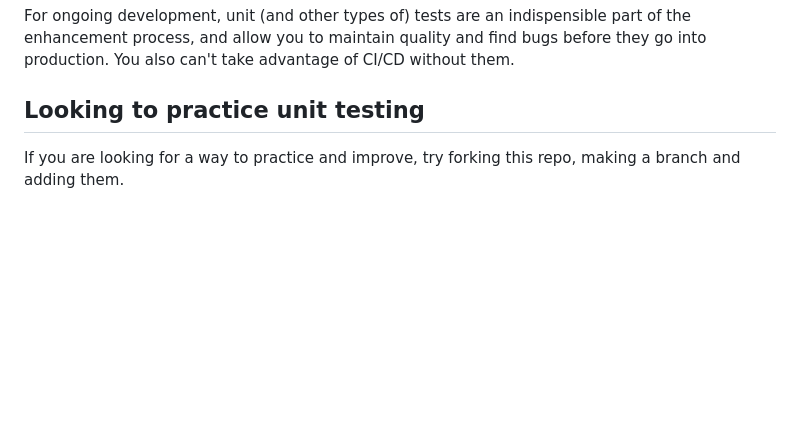
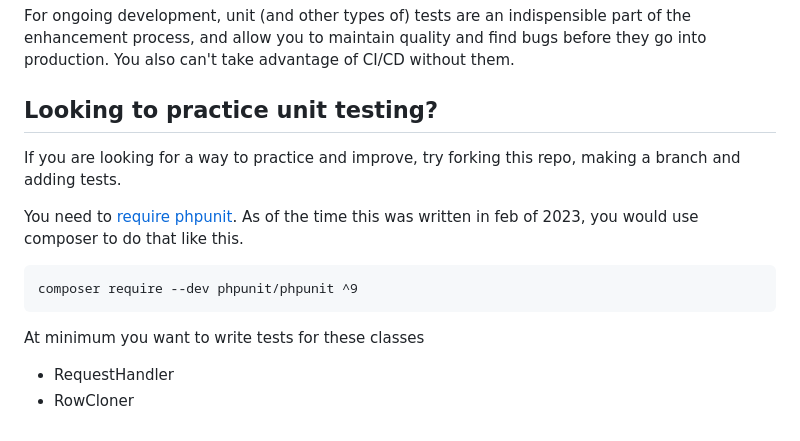
Before and after one commit to gizmola/rowcloner, a Markdown page: README.md, the part around the change. Drawn GitHub-style; blank space fills up the shorter version.

Commit message:
more docs

````diff
--- a/README.md
+++ b/README.md
@@ -63,5 +63,14 @@ If I have some spare time, I might add unit tests, but I have no current plan to
 
 For ongoing development, unit (and other types of) tests are an indispensible part of the enhancement process, and allow you to maintain quality and find bugs before they go into production.  You also can't take advantage of CI/CD without them.
 
-## Looking to practice unit testing ##
-If you are looking for a way to practice and improve, try forking this repo, making a branch and adding them.
+## Looking to practice unit testing? ##
+If you are looking for a way to practice and improve, try forking this repo, making a branch and adding tests.
+
+You need to [require phpunit](https://phpunit.de/getting-started/phpunit-9.html). As of the time this was written in feb of 2023, you would use composer to do that like this.
+
+```
+composer require --dev phpunit/phpunit ^9
+```
+At minimum you want to write tests for these classes
+- RequestHandler
+- RowCloner
````
